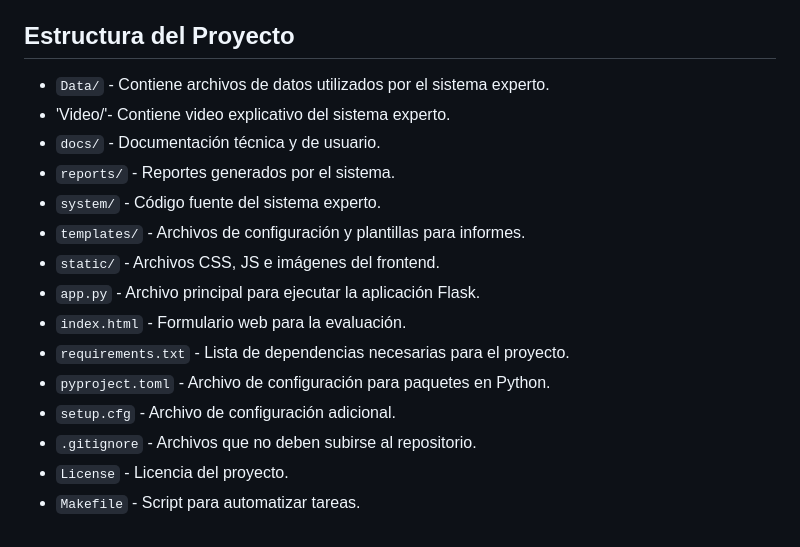
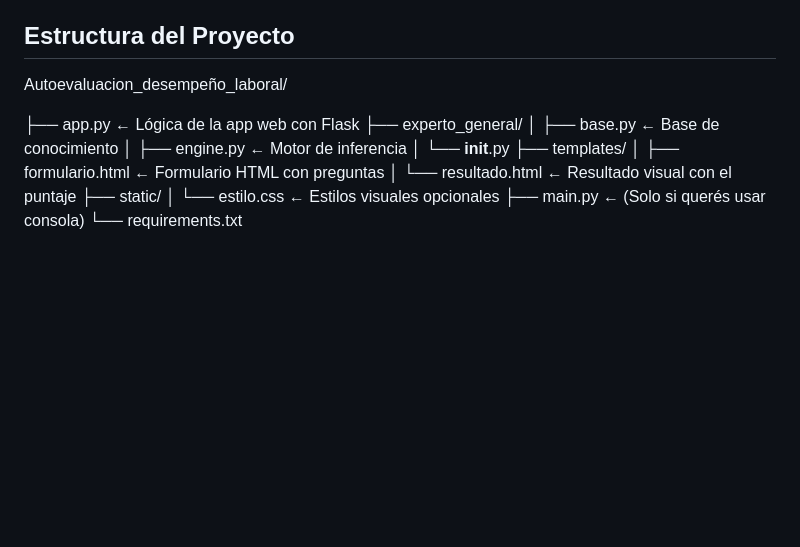
Before and after one commit to silviabolana2006/Autoevaluacion_de_desempenio_laboral, a Markdown page: README.md, the part around the change. GitHub-like rendering; blank space fills up the shorter version.

Commit message:
Actualiza documentos

```diff
--- a/README.md
+++ b/README.md
@@ -89,18 +89,17 @@ Para obtener el código en tu equipo, puedes elegir entre las siguientes opcione
 
 ## Estructura del Proyecto
 
-- `Data/` - Contiene archivos de datos utilizados por el sistema experto.
-- 'Video/'- Contiene video explicativo del sistema experto.
-- `docs/` - Documentación técnica y de usuario.
-- `reports/` - Reportes generados por el sistema.
-- `system/` - Código fuente del sistema experto.
-- `templates/` - Archivos de configuración y plantillas para informes.
-- `static/` - Archivos CSS, JS e imágenes del frontend.
-- `app.py` - Archivo principal para ejecutar la aplicación Flask.
-- `index.html` - Formulario web para la evaluación.
-- `requirements.txt` - Lista de dependencias necesarias para el proyecto.
-- `pyproject.toml` - Archivo de configuración para paquetes en Python.
-- `setup.cfg` - Archivo de configuración adicional.
-- `.gitignore` - Archivos que no deben subirse al repositorio.
-- `License` - Licencia del proyecto.
-- `Makefile` - Script para automatizar tareas.
+Autoevaluacion_desempeño_laboral/
+
+├── app.py                     ← Lógica de la app web con Flask
+├── experto_general/
+│   ├── base.py                ← Base de conocimiento
+│   ├── engine.py              ← Motor de inferencia
+│   └── __init__.py
+├── templates/
+│   ├── formulario.html        ← Formulario HTML con preguntas
+│   └── resultado.html         ← Resultado visual con el puntaje
+├── static/
+│   └── estilo.css             ← Estilos visuales opcionales
+├── main.py                    ← (Solo si querés usar consola)
+└── requirements.txt
```
